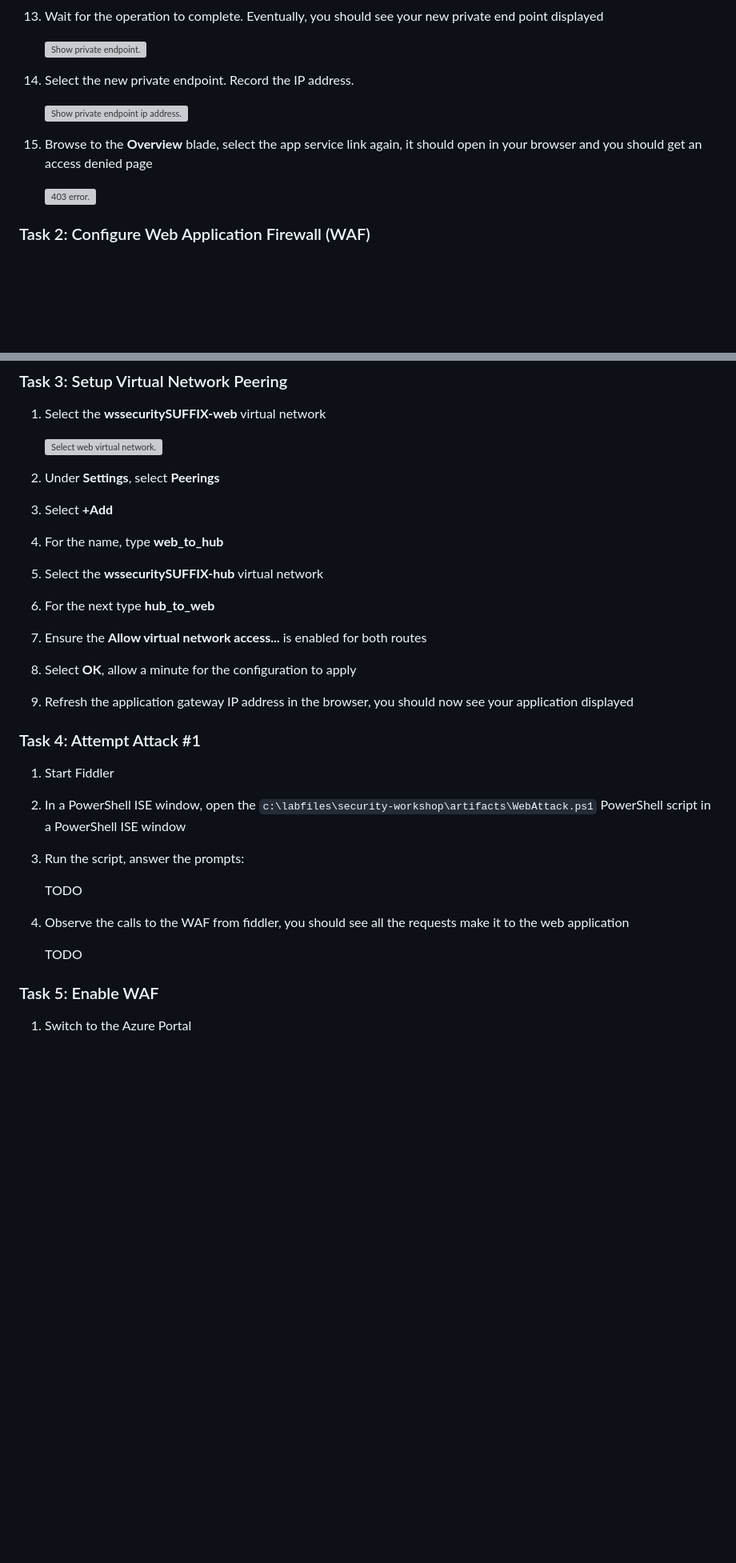
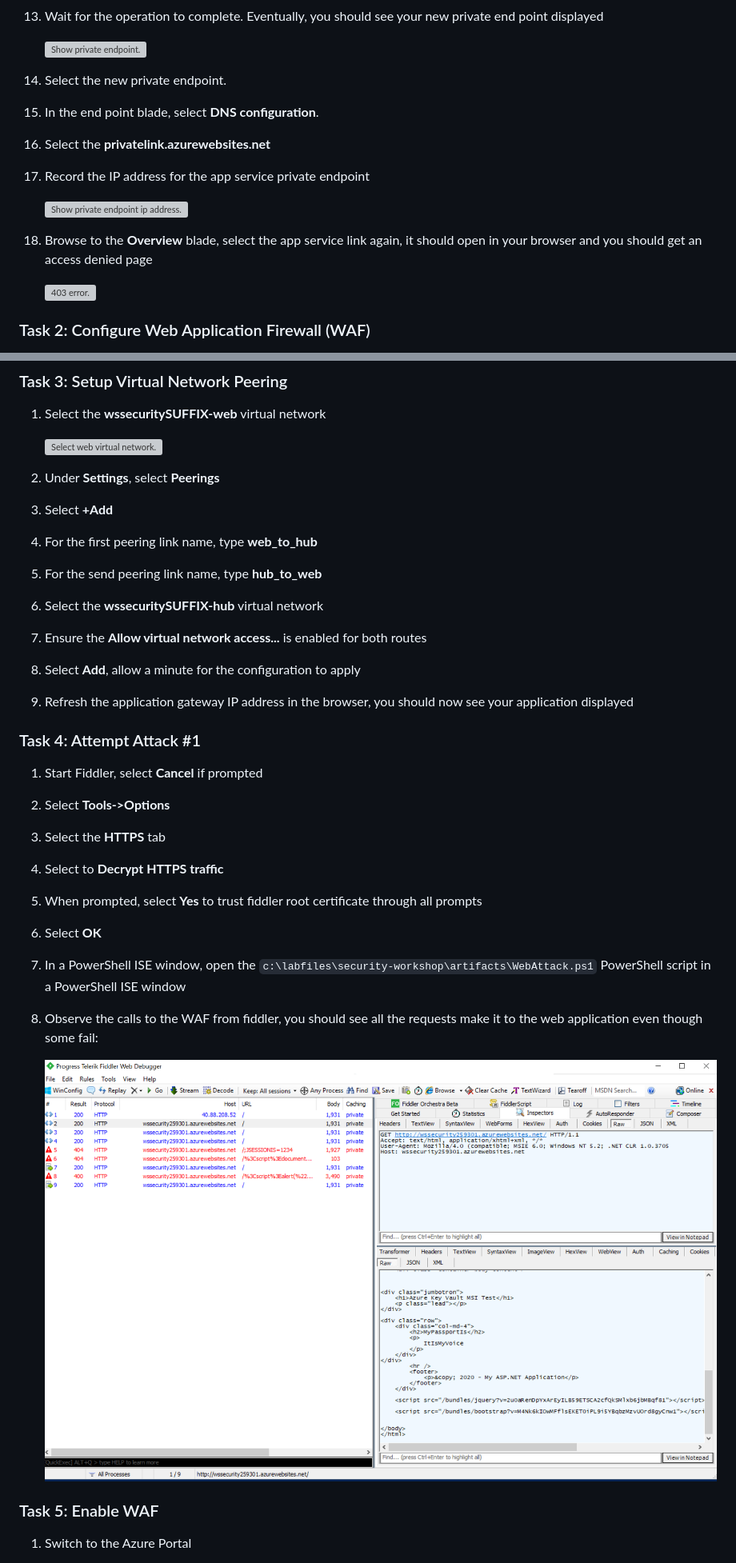
Before and after one commit to solliancenet/security-workshop, a Markdown page: labs/01_Lab03.md, 2 parts joined by grey strips. Shown: that part at 80% size. Drawn GitHub-style; pictures changed too: labs/media/fiddler-http-noblock.png (added); blank space fills up the shorter version; grey boxes are pictures that could not be loaded.

```diff
--- a/labs/01_Lab03.md
+++ b/labs/01_Lab03.md
@@ -43,11 +36,14 @@ All of the following exercises and tasks should be performed from the **paw-1**
 
     ![Show private endpoint.](media/show-private-endpoint.png "Show private endpoint")
 
-14. Select the new private endpoint. Record the IP address.
+14. Select the new private endpoint.
+15. In the end point blade, select **DNS configuration**.
+16. Select the **privatelink.azurewebsites.net**
+17. Record the IP address for the app service private endpoint
 
     ![Show private endpoint ip address.](media/show-private-endpoint-ip.png "Show private endpoint ip address")
 
-15. Browse to the **Overview** blade, select the app service link again, it should open in your browser and you should get an access denied page
+18. Browse to the **Overview** blade, select the app service link again, it should open in your browser and you should get an access denied page
 
     ![403 error.](media/403-error.png "403 error")
 
@@ -88,24 +86,25 @@ All of the following exercises and tasks should be performed from the **paw-1**
 
 2. Under **Settings**, select **Peerings**
 3. Select **+Add**
-4. For the name, type **web_to_hub**
-5. Select the **wssecuritySUFFIX-hub** virtual network
-6. For the next type **hub_to_web**
+4. For the first peering link name, type **web_to_hub**
+5. For the send peering link name, type **hub_to_web**
+6. Select the **wssecuritySUFFIX-hub** virtual network
 7. Ensure the **Allow virtual network access...** is enabled for both routes
-8. Select **OK**, allow a minute for the configuration to apply
+8. Select **Add**, allow a minute for the configuration to apply
 9. Refresh the application gateway IP address in the browser, you should now see your application displayed
 
 ### Task 4: Attempt Attack #1
 
-1. Start Fiddler
-2. In a PowerShell ISE window, open the `c:\labfiles\security-workshop\artifacts\WebAttack.ps1` PowerShell script in a PowerShell ISE window
-3. Run the script, answer the prompts:
+1. Start Fiddler, select **Cancel** if prompted
+2. Select **Tools->Options**
+3. Select the **HTTPS** tab
+4. Select to **Decrypt HTTPS traffic**
+5. When prompted, select **Yes** to trust fiddler root certificate through all prompts
+6. Select **OK**
+7. In a PowerShell ISE window, open the `c:\labfiles\security-workshop\artifacts\WebAttack.ps1` PowerShell script in a PowerShell ISE window
+8. Observe the calls to the WAF from fiddler, you should see all the requests make it to the web application even though some fail:
 
-    TODO
-
-4. Observe the calls to the WAF from fiddler, you should see all the requests make it to the web application
-
-    TODO
+    ![Fiddler trace is displayed.](media/fiddler-http-noblock.png "Review the successful requests to the web front end")
 
 ### Task 5: Enable WAF
 
```
Also changed, not shown: other parts of labs/01_Lab03.md (+5 -10 lines), labs/01_Lab02.md (+0 -7 lines), labs/01_Lab05.md (+9 -2 lines), labs/media/fiddler-http-block.png (added), 3 other files.
